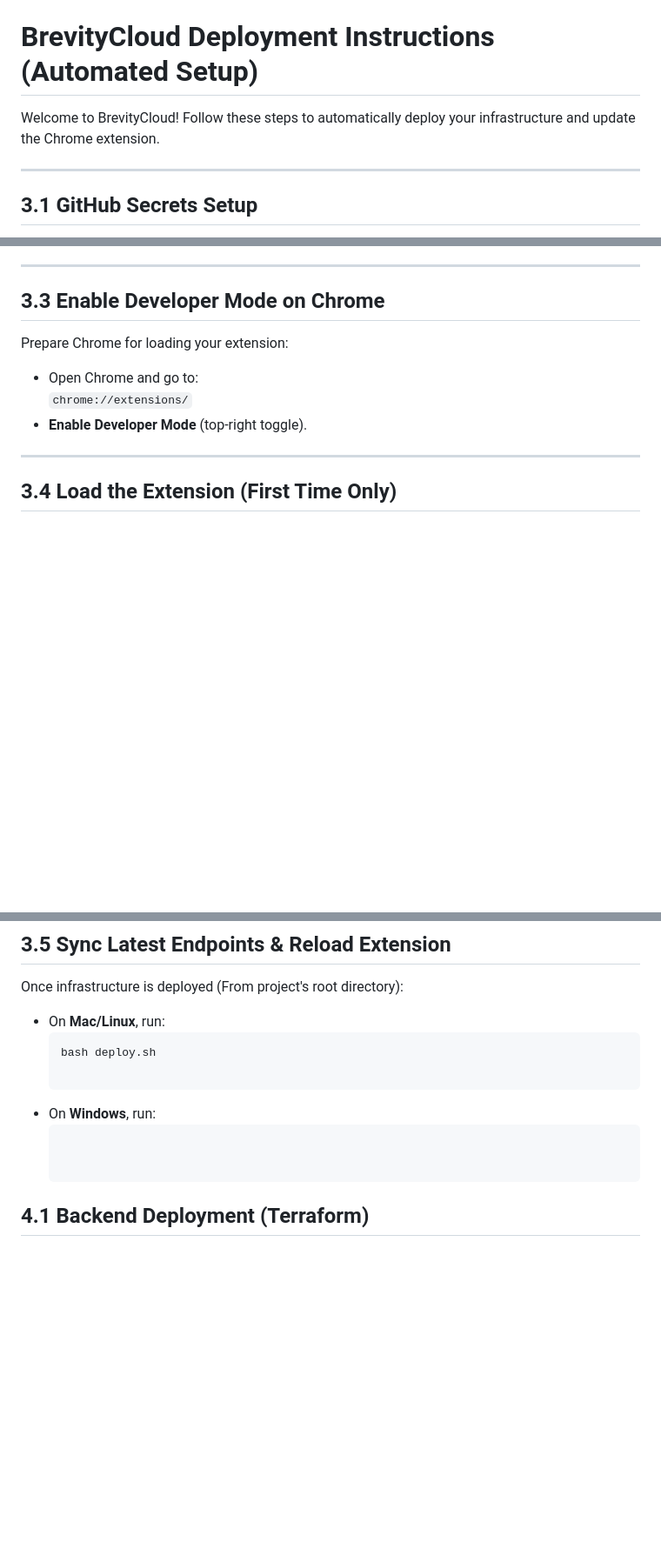
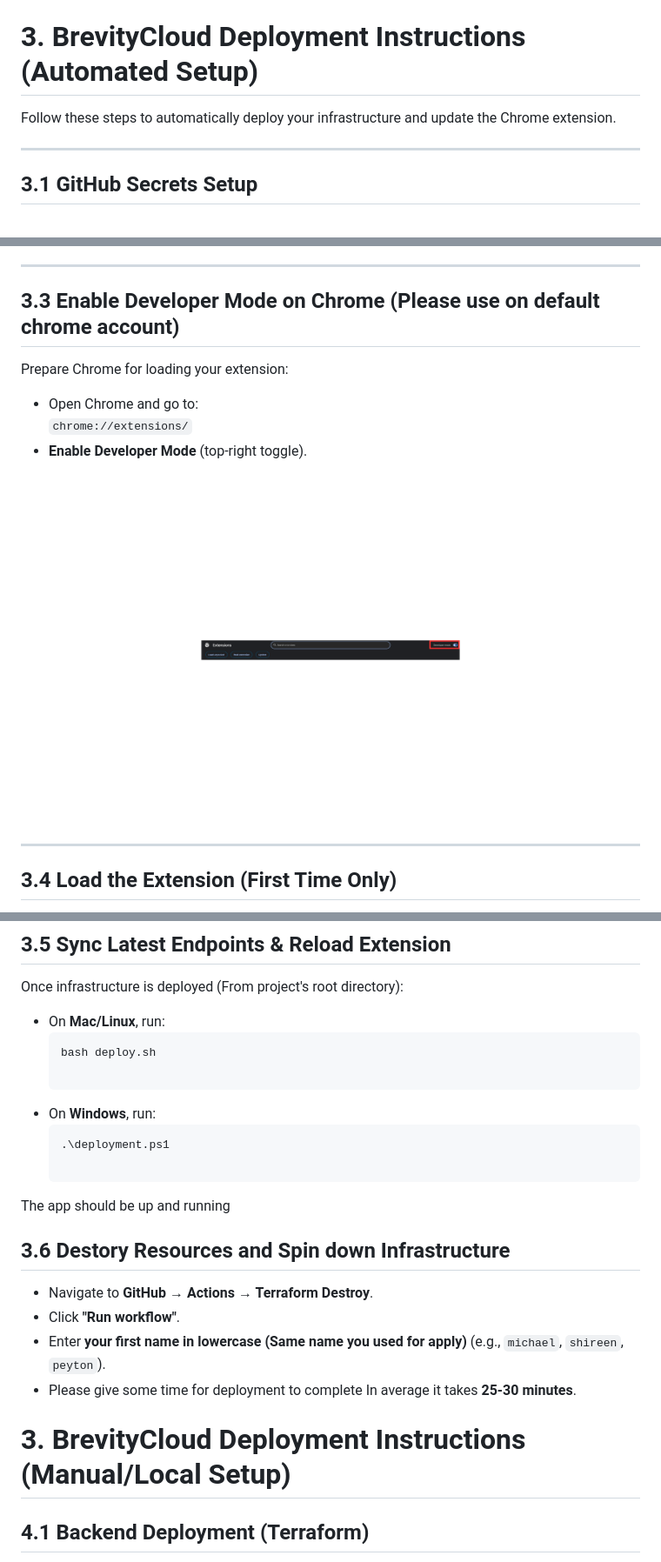
Before and after one commit to The-Brevity-Cloud/term-project-team4-brevitycloud, a Markdown page: USER-MANUAL.md, 3 parts joined by grey strips. Shown: that part at 87% size. Drawn GitHub-style; pictures changed too: resources/chrome_developer.png (added); blank space fills up the shorter version.

Commit message:
fix for user manual

````diff
--- a/USER-MANUAL.md
+++ b/USER-MANUAL.md
@@ -45,9 +45,9 @@ This document provides detailed instructions on how to set up, configure, and us
     *   Go to "Model access" (or similar section).
     *   Request access and ensure access is granted for the model used in `backend/summarize.py` (currently `anthropic.claude-3-sonnet-20240229-v1:0`).
 
-# BrevityCloud Deployment Instructions (Automated Setup)
+# 3. BrevityCloud Deployment Instructions (Automated Setup)
 
-Welcome to BrevityCloud! Follow these steps to automatically deploy your infrastructure and update the Chrome extension.
+Follow these steps to automatically deploy your infrastructure and update the Chrome extension.
 
 ---
 
@@ -82,13 +82,15 @@ All in **UPPERCASE** for secret names.
 
 ---
 
-## 3.3 Enable Developer Mode on Chrome
+## 3.3 Enable Developer Mode on Chrome (Please use on default chrome account)
 
 Prepare Chrome for loading your extension:
 
 - Open Chrome and go to:
   `chrome://extensions/`
 - **Enable Developer Mode** (top-right toggle).
+
+![Architecture Diagram](resources/chrome_developer.png)
 
 ---
 
@@ -113,8 +115,20 @@ Once infrastructure is deployed (From project's root directory):
   bash deploy.sh
 
 - On **Windows**, run:
-  ```./deployment.ps1
+  ```powershell
+  .\deployment.ps1
 
+The app should be up and running
+
+## 3.6 Destory Resources and Spin down Infrastructure
+
+- Navigate to **GitHub → Actions → Terraform Destroy**.
+- Click **"Run workflow"**.
+- Enter **your first name in lowercase (Same name you used for apply)** (e.g., `michael`, `shireen`, `peyton`).
+- Please give some time for deployment to complete In average it takes **25-30 minutes**.
+
+
+# 3. BrevityCloud Deployment Instructions (Manual/Local Setup)
 
 ## 4.1 Backend Deployment (Terraform)
 
````
